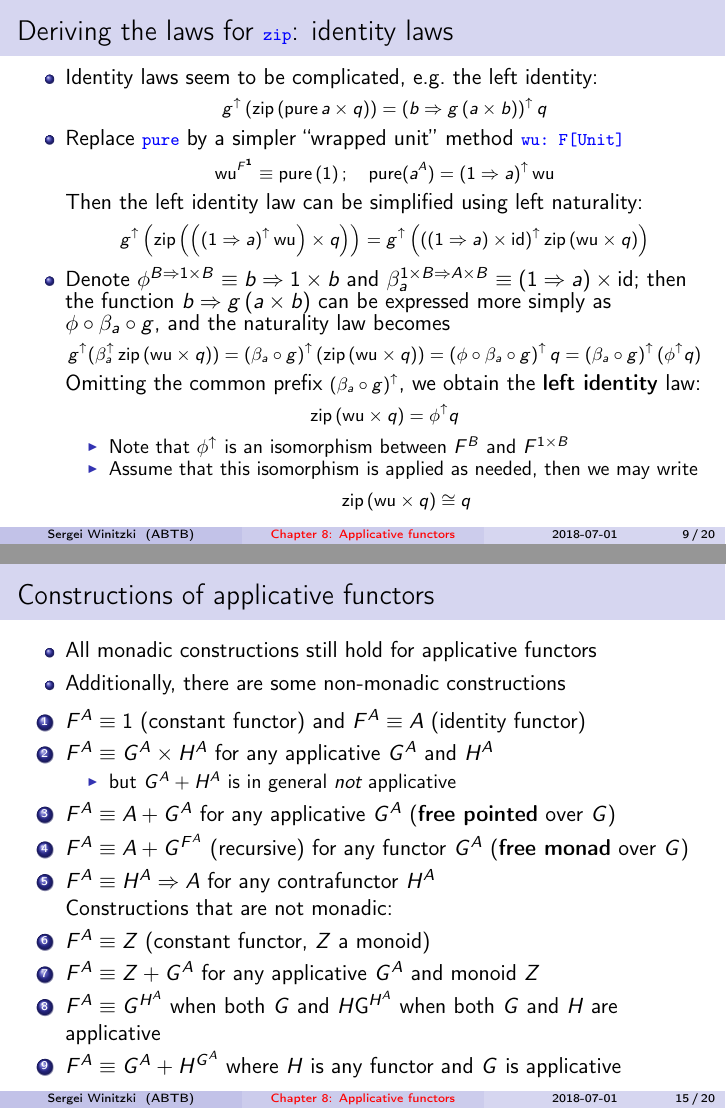
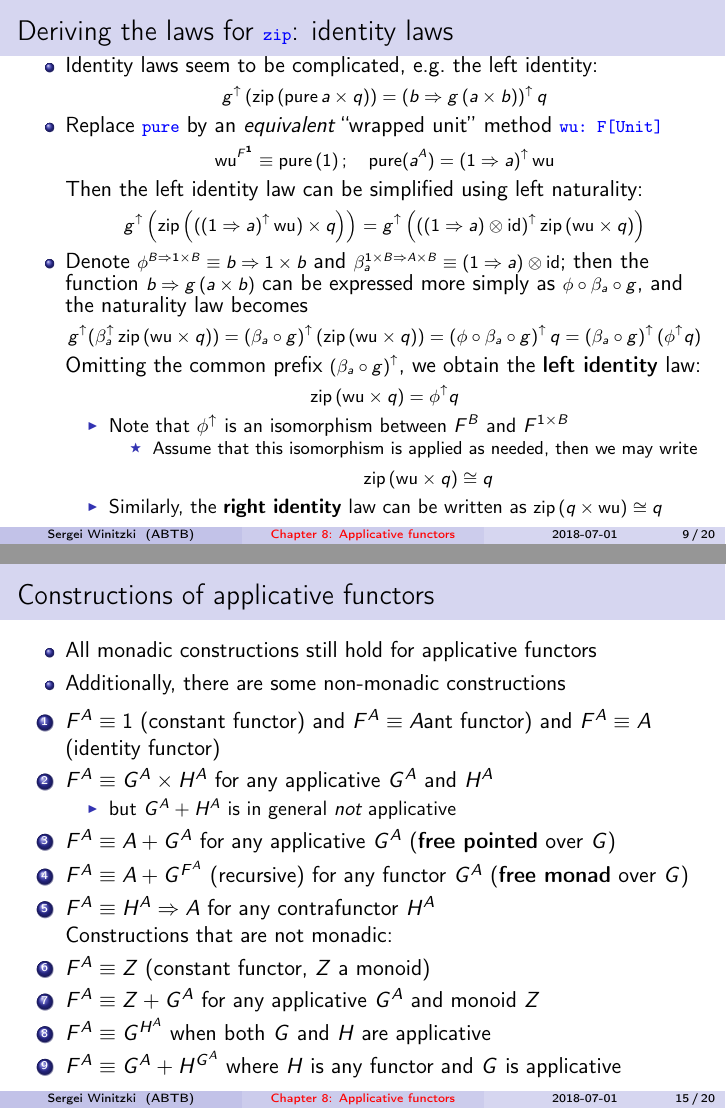
Before and after one commit to winitzki/sofp, LaTeX slides (08-applicatives-part2.tex): pages 9 and 15 of 20, joined at a grey line. Compiled offline with pdfLaTeX.

Commit message:
add right identity law for zip

```diff
--- a/08-applicatives-part2.tex
+++ b/08-applicatives-part2.tex
@@ -436,26 +436,27 @@ F^{A}\times F^{B}\ar[u]\sp(0.6){\text{zip}} & F^{B}\ar[r]\ar[l] & F^{B}\times F^
 \begin{frame}{Deriving the laws for \texttt{\textcolor{blue}{\footnotesize{}zip}}:
 identity laws}
 \begin{itemize}
-\item Identity laws seem to be complicated, e.g.\ the left identity:{\footnotesize{}
+\item \vspace{-0.2cm}Identity laws seem to be complicated, e.g.\ the left
+identity:{\footnotesize{}
 \[
 g^{\uparrow}\left(\text{zip}\left(\text{pure}\,a\times q\right)\right)=\left(b\Rightarrow g\left(a\times b\right)\right)^{\uparrow}q
 \]
 }{\footnotesize \par}
-\item Replace \texttt{\textcolor{blue}{\footnotesize{}pure}} by a simpler
+\item Replace \texttt{\textcolor{blue}{\footnotesize{}pure}} by an \emph{equivalent}
 ``wrapped unit'' method \texttt{\textcolor{blue}{\footnotesize{}wu:\ F{[}Unit{]}}}{\footnotesize{}
 \[
 \text{wu}^{F^{1}}\equiv\text{pure}\left(1\right);\quad\text{pure}(a^{A})=\left(1\Rightarrow a\right)^{\uparrow}\text{wu}
 \]
 }Then the left identity law can be simplified using left naturality:{\footnotesize{}
 \[
-g^{\uparrow}\left(\text{zip}\left(\left(\left(1\Rightarrow a\right)^{\uparrow}\text{wu}\right)\times q\right)\right)=g^{\uparrow}\left(\left((1\Rightarrow a)\times\text{id}\right)^{\uparrow}\text{zip}\left(\text{wu}\times q\right)\right)
+g^{\uparrow}\left(\text{zip}\left((\left(1\Rightarrow a\right)^{\uparrow}\text{wu})\times q\right)\right)=g^{\uparrow}\left(\left((1\Rightarrow a)\otimes\text{id}\right)^{\uparrow}\text{zip}\left(\text{wu}\times q\right)\right)
 \]
 }{\footnotesize \par}
-\item Denote $\phi^{B\Rightarrow1\times B}\equiv b\Rightarrow1\times b$
-and $\beta_{a}^{1\times B\Rightarrow A\times B}\equiv\left(1\Rightarrow a\right)\times\text{id}$;
-then the function $b\Rightarrow g\left(a\times b\right)$ can be expressed
-more simply as $\phi\circ\beta_{a}\circ g$, and the naturality law
-becomes {\footnotesize{}
+\item Denote {\footnotesize{}$\phi^{B\Rightarrow1\times B}\equiv b\Rightarrow1\times b$}
+and {\footnotesize{}$\beta_{a}^{1\times B\Rightarrow A\times B}\equiv\left(1\Rightarrow a\right)\otimes\text{id}$};
+then the function {\footnotesize{}$b\Rightarrow g\left(a\times b\right)$}
+can be expressed more simply as {\footnotesize{}$\phi\circ\beta_{a}\circ g$},
+and the naturality law becomes{\footnotesize{}
 \[
 g^{\uparrow}(\beta_{a}^{\uparrow}\,\text{zip}\left(\text{wu}\times q\right))=\left(\beta_{a}\circ g\right)^{\uparrow}\left(\text{zip}\left(\text{wu}\times q\right)\right)=\left(\phi\circ\beta_{a}\circ g\right)^{\uparrow}q=\left(\beta_{a}\circ g\right)^{\uparrow}(\phi^{\uparrow}q)
 \]
@@ -468,11 +469,14 @@ we obtain the \textbf{left identity} law:{\footnotesize{}
 \begin{itemize}
 \item Note that $\phi^{\uparrow}$ is an isomorphism between $F^{B}$ and
 $F^{1\times B}$
+\begin{itemize}
 \item Assume that this isomorphism is applied as needed, then we may write{\footnotesize{}
 \[
 \text{zip}\left(\text{wu}\times q\right)\cong q
 \]
 }{\footnotesize \par}
+\end{itemize}
+\item Similarly, the \textbf{right identity} law can be written as {\footnotesize{}$\text{zip}\left(q\times\text{wu}\right)\cong q$}{\footnotesize \par}
 \end{itemize}
 \end{itemize}
 \end{frame}
@@ -680,7 +684,7 @@ $\text{ap}\left(h\right)\left(\text{ap}\left(g\right)\left(q\right)\right)\cong\
 \item Additionally, there are some non-monadic constructions
 \end{itemize}
 \begin{enumerate}
-\item $F^{A}\equiv1$ (constant functor) and $F^{A}\equiv A$ (identity
+\item $F^{A}\equiv1$ (constant functor) and $F^{A}\equiv A$ant functor) and $F^{A}\equiv A$ (identity
 functor)
 \item $F^{A}\equiv G^{A}\times H^{A}$ for any applicative $G^{A}$ and
 $H^{A}$
@@ -695,7 +699,7 @@ monad} over $G$)
 Constructions that are not monadic:
 \item $F^{A}\equiv Z$ (constant functor, $Z$ a monoid)
 \item $F^{A}\equiv Z+G^{A}$ for any applicative $G^{A}$ and monoid $Z$
-\item $F^{A}\equiv G^{H^{A}}$ when both $G$ and $H$G^{H^{A}}$ when both $G$ and $H$ are applicative
+\item $F^{A}\equiv G^{H^{A}}$ when both $G$ and $H$ are applicative
 \item $F^{A}\equiv G^{A}+H^{G^{A}}$ where $H$ is any functor and $G$
 is applicative
 \end{enumerate}
```
Also changed, not shown: 08-applicatives-part2.pdf, 1 other file.
